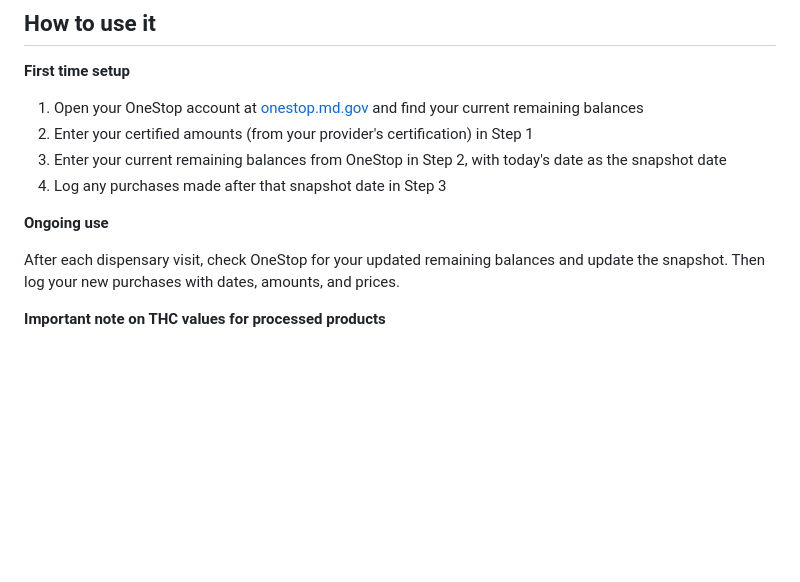
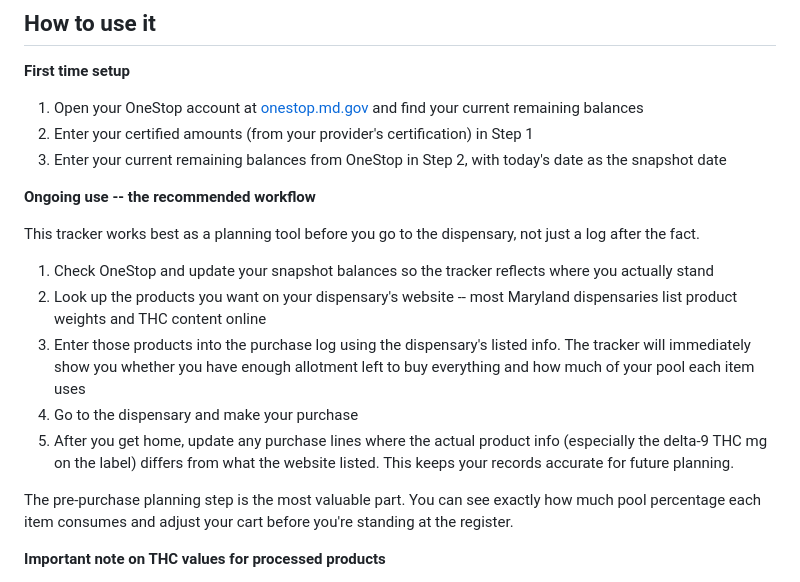
Before and after one commit to mmjtracker420/MD-MMJ-Tracker, a Markdown page: README.md, the part around the change. Drawn GitHub-style; blank space fills up the shorter version.

```diff
--- a/README.md
+++ b/README.md
@@ -49,11 +49,19 @@ Maryland's medical cannabis program limits how much you can purchase in any roll
 1. Open your OneStop account at [onestop.md.gov](https://onestop.md.gov) and find your current remaining balances
 2. Enter your certified amounts (from your provider's certification) in Step 1
 3. Enter your current remaining balances from OneStop in Step 2, with today's date as the snapshot date
-4. Log any purchases made after that snapshot date in Step 3
 
-**Ongoing use**
+**Ongoing use -- the recommended workflow**
 
-After each dispensary visit, check OneStop for your updated remaining balances and update the snapshot. Then log your new purchases with dates, amounts, and prices.
+This tracker works best as a planning tool before you go to the dispensary, not just a log after the fact.
+
+1. Check OneStop and update your snapshot balances so the tracker reflects where you actually stand
+2. Look up the products you want on your dispensary's website -- most Maryland dispensaries list product weights and THC content online
+3. Enter those products into the purchase log using the dispensary's listed info. The tracker will immediately show you whether you have enough allotment left to buy everything and how much of your pool each item uses
+4. Go to the dispensary and make your purchase
+5. After you get home, update any purchase lines where the actual product info (especially the delta-9 THC mg on the label) differs from what the website listed. This keeps your records accurate for future planning.
+
+The pre-purchase planning step is the most valuable part. You can see exactly how much pool percentage each item consumes and adjust your cart before you're standing at the register.
+
 
 **Important note on THC values for processed products**
 
```
